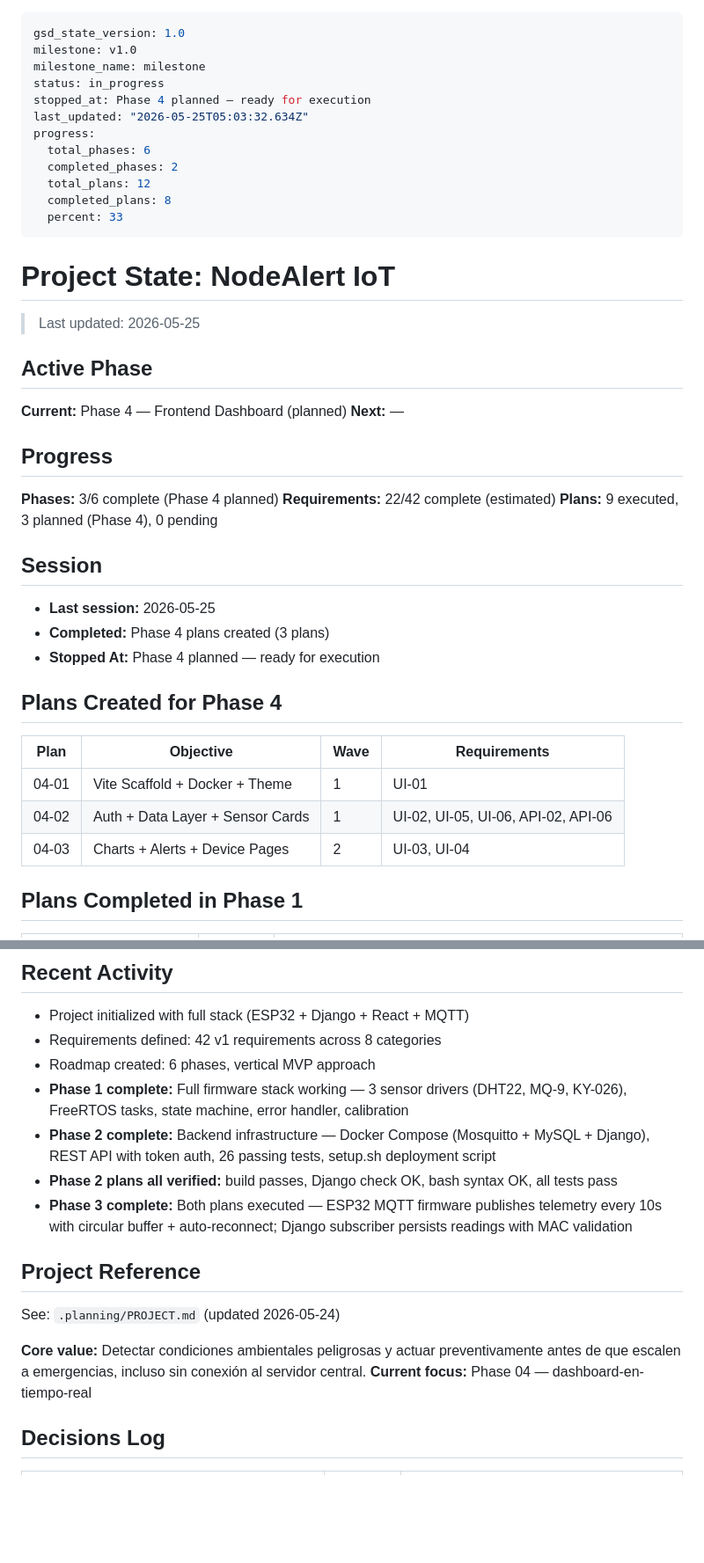
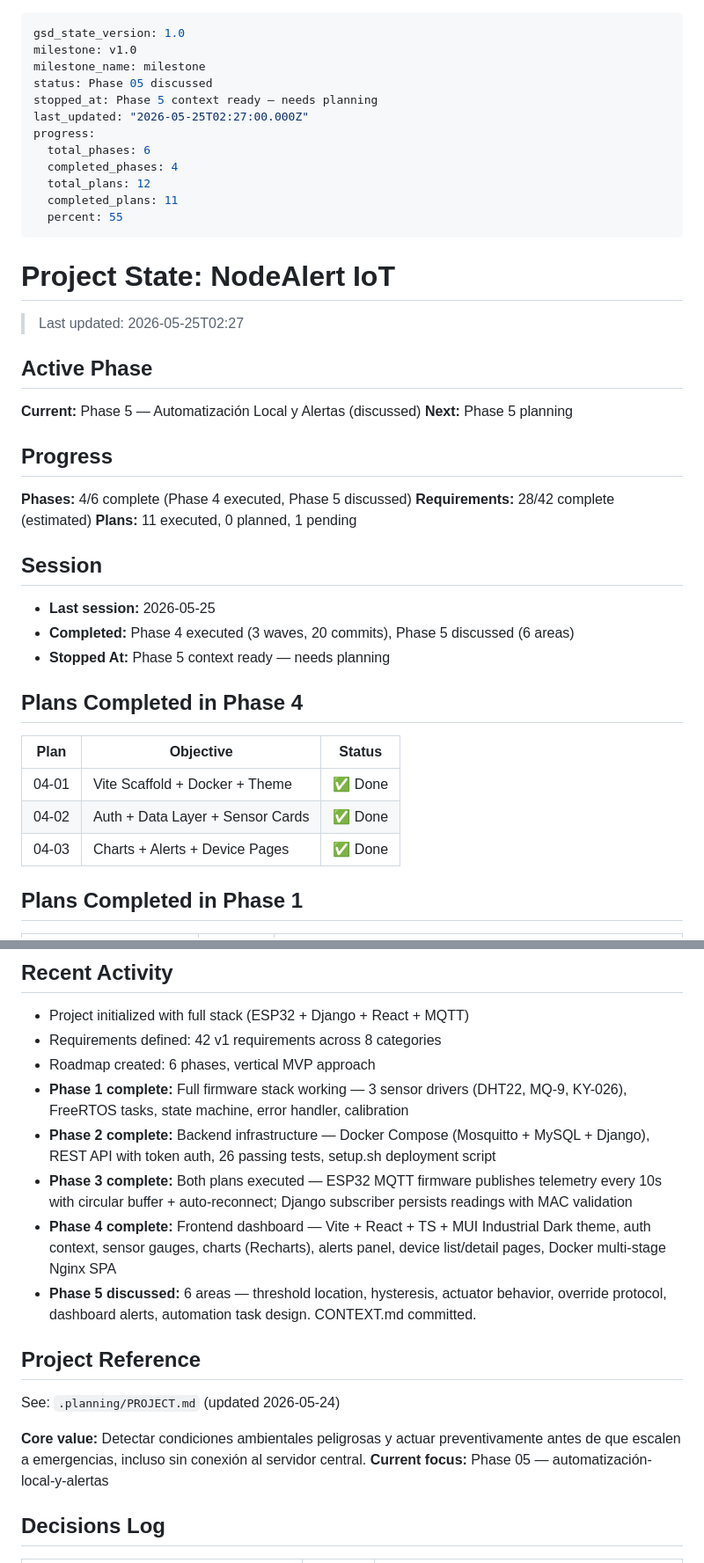
Before and after one commit to sebapalavecino2003/IC2, a Markdown page: .planning/STATE.md, 2 parts joined by grey strips. Shown at 88% size. GitHub-like rendering; blank space fills up the shorter version.

Commit message:
docs(state): update phase 4-5 status

```diff
--- a/.planning/STATE.md
+++ b/.planning/STATE.md
@@ -2,45 +2,45 @@
 gsd_state_version: 1.0
 milestone: v1.0
 milestone_name: milestone
-status: in_progress
-stopped_at: Phase 4 planned — ready for execution
-last_updated: "2026-05-25T05:03:32.634Z"
+status: Phase 05 discussed
+stopped_at: Phase 5 context ready — needs planning
+last_updated: "2026-05-25T02:27:00.000Z"
 progress:
   total_phases: 6
-  completed_phases: 2
+  completed_phases: 4
   total_plans: 12
-  completed_plans: 8
-  percent: 33
+  completed_plans: 11
+  percent: 55
 ---
 
 # Project State: NodeAlert IoT
 
-> Last updated: 2026-05-25
+> Last updated: 2026-05-25T02:27
 
 ## Active Phase
 
-**Current:** Phase 4 — Frontend Dashboard (planned)
-**Next:** —
+**Current:** Phase 5 — Automatización Local y Alertas (discussed)
+**Next:** Phase 5 planning
 
 ## Progress
 
-**Phases:** 3/6 complete (Phase 4 planned)
-**Requirements:** 22/42 complete (estimated)
-**Plans:** 9 executed, 3 planned (Phase 4), 0 pending
+**Phases:** 4/6 complete (Phase 4 executed, Phase 5 discussed)
+**Requirements:** 28/42 complete (estimated)
+**Plans:** 11 executed, 0 planned, 1 pending
 
 ## Session
 
 - **Last session:** 2026-05-25
-- **Completed:** Phase 4 plans created (3 plans)
-- **Stopped At:** Phase 4 planned — ready for execution
+- **Completed:** Phase 4 executed (3 waves, 20 commits), Phase 5 discussed (6 areas)
+- **Stopped At:** Phase 5 context ready — needs planning
 
-## Plans Created for Phase 4
+## Plans Completed in Phase 4
 
-| Plan | Objective | Wave | Requirements |
-|------|-----------|------|--------------|
-| 04-01 | Vite Scaffold + Docker + Theme | 1 | UI-01 |
-| 04-02 | Auth + Data Layer + Sensor Cards | 1 | UI-02, UI-05, UI-06, API-02, API-06 |
-| 04-03 | Charts + Alerts + Device Pages | 2 | UI-03, UI-04 |
+| Plan | Objective | Status |
+|------|-----------|--------|
+| 04-01 | Vite Scaffold + Docker + Theme | ✅ Done |
+| 04-02 | Auth + Data Layer + Sensor Cards | ✅ Done |
+| 04-03 | Charts + Alerts + Device Pages | ✅ Done |
 
 ## Plans Completed in Phase 1
 
@@ -73,15 +73,16 @@ progress:
 - Roadmap created: 6 phases, vertical MVP approach
 - **Phase 1 complete:** Full firmware stack working — 3 sensor drivers (DHT22, MQ-9, KY-026), FreeRTOS tasks, state machine, error handler, calibration
 - **Phase 2 complete:** Backend infrastructure — Docker Compose (Mosquitto + MySQL + Django), REST API with token auth, 26 passing tests, setup.sh deployment script
-- **Phase 2 plans all verified:** build passes, Django check OK, bash syntax OK, all tests pass
 - **Phase 3 complete:** Both plans executed — ESP32 MQTT firmware publishes telemetry every 10s with circular buffer + auto-reconnect; Django subscriber persists readings with MAC validation
+- **Phase 4 complete:** Frontend dashboard — Vite + React + TS + MUI Industrial Dark theme, auth context, sensor gauges, charts (Recharts), alerts panel, device list/detail pages, Docker multi-stage Nginx SPA
+- **Phase 5 discussed:** 6 areas — threshold location, hysteresis, actuator behavior, override protocol, dashboard alerts, automation task design. CONTEXT.md committed.
 
 ## Project Reference
 
 See: `.planning/PROJECT.md` (updated 2026-05-24)
 
 **Core value:** Detectar condiciones ambientales peligrosas y actuar preventivamente antes de que escalen a emergencias, incluso sin conexión al servidor central.
-**Current focus:** Phase 04 — dashboard-en-tiempo-real
+**Current focus:** Phase 05 — automatización-local-y-alertas
 
 ## Decisions Log
 
```
Also changed, not shown: other parts of .planning/STATE.md (+5 -0 lines).
